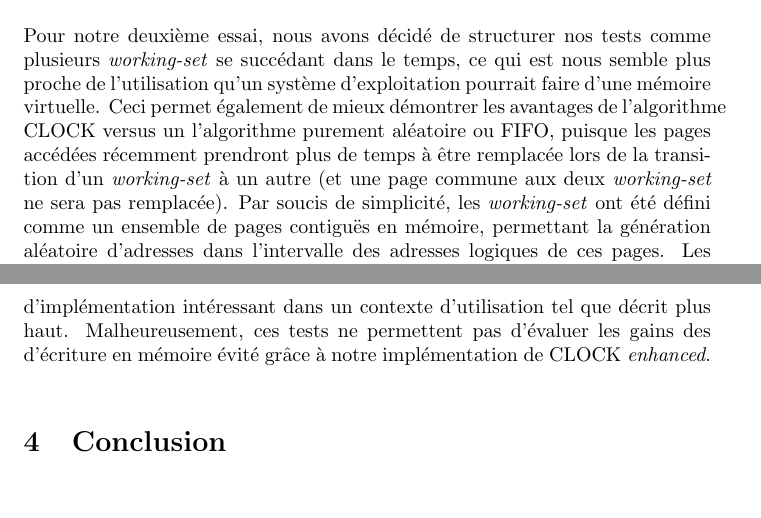
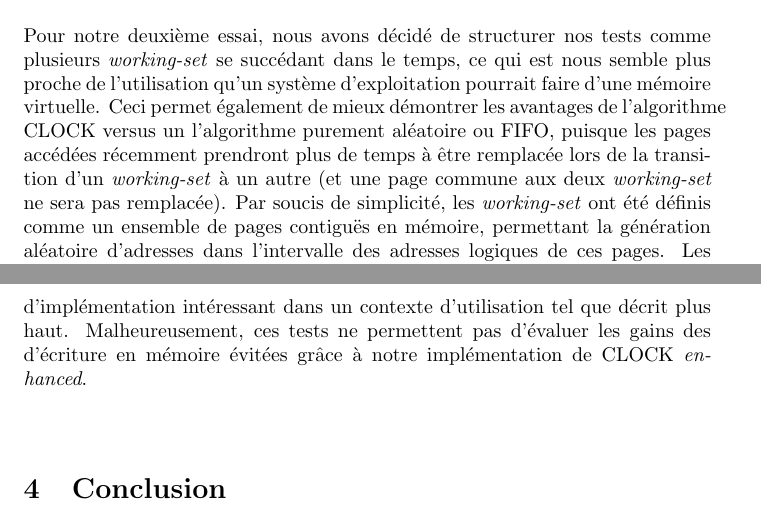
Before and after one commit to ToastedPotato/StickyPages, a LaTeX document (tp3/rapport.tex): two parts of pages 3 and 4 of 4, joined at a grey line, cut so that both start at the same text, the shorter picture padded with empty space. Compiled offline with pdfLaTeX.

Commit message:
final commit I guess...?

```diff
--- a/tp3/rapport.tex
+++ b/tp3/rapport.tex
@@ -58,32 +58,32 @@ permet de limiter les opération d'écriture sur le disque dur qui sont toujours
 \\
 \section{Élaboration des tests}
 \setlength{\parindent}{20pt}
-Notre choix de l’algorithme CLOCK \emph{enhanced second chance}, comme vu dans la section précédente, se base sur l’hypothèse que toutes les pages ne sont pas
- accédées en mémoire avec la même fréquence, et qu’une page accédée récemment a plus de chance d’être accédée à nouveau.
+Notre choix de l’algorithme CLOCK \emph{enhanced second chance}, comme vu dans la section précédente, se base sur l’hypothèse que toutes les
+pages ne sont pas accédées en mémoire avec la même fréquence, et qu’une page accédée récemment a plus de chance d’être accédée à nouveau.
 Lors de notre premier essai d’élaboration de tests, nous sommes allés pour une approche purement aléatoire, utilisant un générateur de nombres
- aléatoires pour générer une liste d’adresses réparties également sur tout l’espace d’adressage logique. Cependant, cette méthode ne permettait
- pas de bien représenter l’avantage de CLOCK sur un algorithme comme Random.\\
+aléatoires pour générer une liste d’adresses réparties également sur tout l’espace d’adressage logique. Cependant, cette méthode ne permettait
+pas de bien représenter l’avantage de CLOCK sur un algorithme comme Random.\\
 \\
-Pour notre deuxième essai, nous avons décidé de structurer nos tests comme plusieurs \emph{working-set} se succédant dans le temps, ce qui est nous
-semble plus proche de l’utilisation qu’un système d’exploitation pourrait faire d’une mémoire virtuelle. Ceci permet également de mieux démontrer
-les avantages de l’algorithme CLOCK versus un l’algorithme purement aléatoire ou FIFO, puisque les pages accédées récemment prendront plus de
-temps à être remplacée lors de la transition d’un \emph{working-set} à un autre (et une page commune aux deux \emph{working-set} ne sera pas remplacée).
-Par soucis de simplicité, les \emph{working-set} ont été défini comme un ensemble de pages contiguës en mémoire, permettant la génération aléatoire
-d’adresses dans l’intervalle des adresses logiques de ces pages. Les read-write ont été distribués aléatoirement, pour constituer chacun la
-moitié des requêtes.\\
+Pour notre deuxième essai, nous avons décidé de structurer nos tests comme plusieurs \emph{working-set} se succédant dans le temps, ce qui est
+nous semble plus proche de l’utilisation qu’un système d’exploitation pourrait faire d’une mémoire virtuelle. Ceci permet également de mieux
+démontrer les avantages de l’algorithme CLOCK versus un l’algorithme purement aléatoire ou FIFO, puisque les pages accédées récemment prendront
+plus de temps à être remplacée lors de la transition d’un \emph{working-set} à un autre (et une page commune aux deux \emph{working-set} ne sera
+pas remplacée). Par soucis de simplicité, les \emph{working-set} ont été définis comme un ensemble de pages contiguës en mémoire, permettant la
+génération aléatoire d’adresses dans l’intervalle des adresses logiques de ces pages. Les read-write ont été distribués aléatoirement, pour
+constituer chacun la moitié des requêtes.\\
 \\
 Le premier fichier de test, command1.in, vise à tester l’efficacité du TLB. Pour éviter que l’algorithme de remplacement de page n’interfère
 avec ce test, nous avons gardé le nombre total de pages accédées sous 32 (nombre total des frames en mémoire physique). Ce test est composé de
-deux \emph{working-set} de 16 pages chacun (pages 0-15 et 12-27), avec un chevauchement de 4 pages communes. Chaque \emph{working-set} est composé de 30 requêtes.\\
+deux \emph{working-set} de 16 pages chacun (pages 0-15 et 12-27), avec un chevauchement de 4 pages communes. Chaque \emph{working-set} est
+composé de 30 requêtes.\\
 \\
 Le deuxième test, command2.in, vise à tester l’efficacité du remplacement des frames dans la mémoire physique, en plus du TLB. Ce test utilise
-donc la quasi-totalité de l’adressage logique. Pour éviter que le test ne soit trop long, nous avons défini des \emph{working-set} avec un nombre de
-pages plus élevé, bien que ce changement engendre évidement une baisse de l’efficacité du TLB. Le test est composé de 3 \emph{working-set} de 20 pages
- chaque (pages 0-19, 20-39 et 40-59), sans chevauchement, et 30 requêtes chaque. \\
+donc la quasi-totalité de l’adressage logique. Pour éviter que le test ne soit trop long, nous avons défini des \emph{working-set} avec un nombre
+de pages plus élevé, bien que ce changement engendre évidement une baisse de l’efficacité du TLB. Le test est composé de 3 \emph{working-set} de
+20 pages chaque (pages 0-19, 20-39 et 40-59), sans chevauchement, et 30 requêtes chaque. \\
 \\
 Ultimement, il est difficile de tirer des conclusions quant à l’efficacité réelle de l’implémentation de notre TLB et du remplacement de frames
-puisque qu’elle dépend de plusieurs facteurs inconnus tels que le nombre de pages utilisés dans un intervalle de temps donné et le taux de  \emph{page faults}
- toléré. Nous pensons cependant que cette implémentation offre un ratio d’efficacité pour coût d’implémentation intéressant dans un contexte
-d’utilisation tel que décrit plus haut. Malheureusement, ces tests ne permettent pas d’évaluer les gains des d’écriture en mémoire évité grâce à
- notre implémentation de CLOCK \emph{enhanced}.
- \\
+puisque qu’elle dépend de plusieurs facteurs inconnus tels que le nombre de pages utilisés dans un intervalle de temps donné et le taux de
+\emph{page faults} toléré. Nous pensons cependant que cette implémentation offre un ratio d’efficacité pour coût d’implémentation intéressant
+dans un contexte d’utilisation tel que décrit plus haut. Malheureusement, ces tests ne permettent pas d’évaluer les gains des d’écriture en
+mémoire évitées grâce à notre implémentation de CLOCK \emph{enhanced}.\\
```
Also changed, not shown: tp3/rapport.pdf, tp3/rapport.tex (10 more changed lines), 1 other file.
